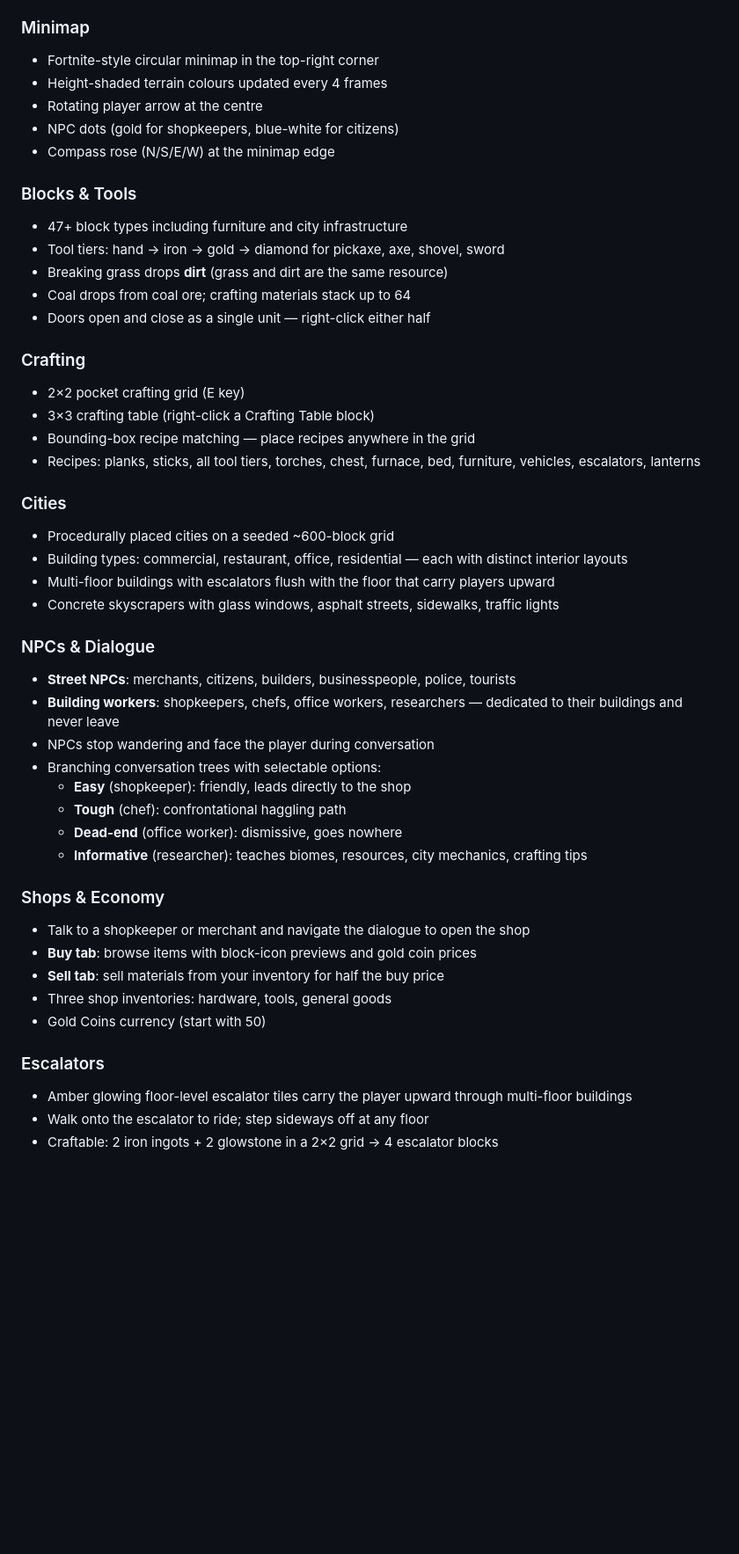
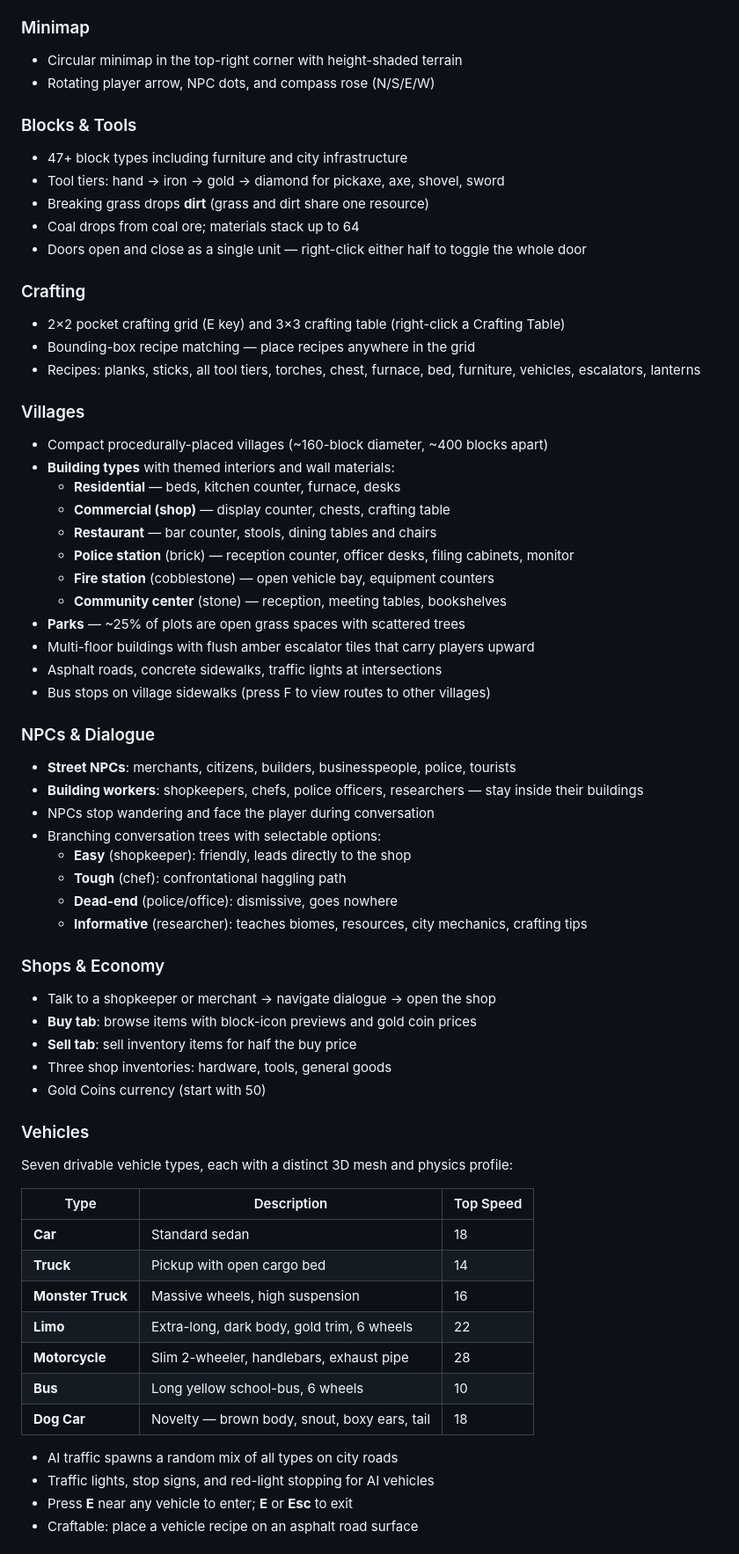
Before and after one commit to labairj-ai/notminecraft, a Markdown page: README.md, the part around one of its changes. Shown at 88% size. GitHub-like rendering; blank space fills up the shorter version.

Commit message:
Update README with villages, vehicle types, bus routes, and all recent features
Co-Authored-By: Claude Sonnet 4.6 <noreply@anthropic.com>

```diff
--- a/README.md
+++ b/README.md
@@ -38,49 +39,67 @@ Open the URL shown in the terminal (usually `http://localhost:5175`).
 - Dirt exposed to air gradually regrows into grass over ~8 seconds
 
 ### Minimap
-- Fortnite-style circular minimap in the top-right corner
-- Height-shaded terrain colours updated every 4 frames
-- Rotating player arrow at the centre
-- NPC dots (gold for shopkeepers, blue-white for citizens)
-- Compass rose (N/S/E/W) at the minimap edge
+- Circular minimap in the top-right corner with height-shaded terrain
+- Rotating player arrow, NPC dots, and compass rose (N/S/E/W)
 
 ### Blocks & Tools
 - 47+ block types including furniture and city infrastructure
 - Tool tiers: hand → iron → gold → diamond for pickaxe, axe, shovel, sword
-- Breaking grass drops **dirt** (grass and dirt are the same resource)
-- Coal drops from coal ore; crafting materials stack up to 64
-- Doors open and close as a single unit — right-click either half
+- Breaking grass drops **dirt** (grass and dirt share one resource)
+- Coal drops from coal ore; materials stack up to 64
+- Doors open and close as a single unit — right-click either half to toggle the whole door
 
 ### Crafting
-- 2×2 pocket crafting grid (E key)
-- 3×3 crafting table (right-click a Crafting Table block)
+- 2×2 pocket crafting grid (E key) and 3×3 crafting table (right-click a Crafting Table)
 - Bounding-box recipe matching — place recipes anywhere in the grid
 - Recipes: planks, sticks, all tool tiers, torches, chest, furnace, bed, furniture, vehicles, escalators, lanterns
 
-### Cities
-- Procedurally placed cities on a seeded ~600-block grid
-- Building types: commercial, restaurant, office, residential — each with distinct interior layouts
-- Multi-floor buildings with escalators flush with the floor that carry players upward
-- Concrete skyscrapers with glass windows, asphalt streets, sidewalks, traffic lights
+### Villages
+- Compact procedurally-placed villages (~160-block diameter, ~400 blocks apart)
+- **Building types** with themed interiors and wall materials:
+  - **Residential** — beds, kitchen counter, furnace, desks
+  - **Commercial (shop)** — display counter, chests, crafting table
+  - **Restaurant** — bar counter, stools, dining tables and chairs
+  - **Police station** (brick) — reception counter, officer desks, filing cabinets, monitor
+  - **Fire station** (cobblestone) — open vehicle bay, equipment counters
+  - **Community center** (stone) — reception, meeting tables, bookshelves
+- **Parks** — ~25% of plots are open grass spaces with scattered trees
+- Multi-floor buildings with flush amber escalator tiles that carry players upward
+- Asphalt roads, concrete sidewalks, traffic lights at intersections
+- Bus stops on village sidewalks (press F to view routes to other villages)
 
 ### NPCs & Dialogue
 - **Street NPCs**: merchants, citizens, builders, businesspeople, police, tourists
-- **Building workers**: shopkeepers, chefs, office workers, researchers — dedicated to their buildings and never leave
+- **Building workers**: shopkeepers, chefs, police officers, researchers — stay inside their buildings
 - NPCs stop wandering and face the player during conversation
 - Branching conversation trees with selectable options:
   - **Easy** (shopkeeper): friendly, leads directly to the shop
   - **Tough** (chef): confrontational haggling path
-  - **Dead-end** (office worker): dismissive, goes nowhere
+  - **Dead-end** (police/office): dismissive, goes nowhere
   - **Informative** (researcher): teaches biomes, resources, city mechanics, crafting tips
 
 ### Shops & Economy
-- Talk to a shopkeeper or merchant and navigate the dialogue to open the shop
+- Talk to a shopkeeper or merchant → navigate dialogue → open the shop
 - **Buy tab**: browse items with block-icon previews and gold coin prices
-- **Sell tab**: sell materials from your inventory for half the buy price
+- **Sell tab**: sell inventory items for half the buy price
 - Three shop inventories: hardware, tools, general goods
 - Gold Coins currency (start with 50)
 
-### Escalators
-- Amber glowing floor-level escalator tiles carry the player upward through multi-floor buildings
-- Walk onto the escalator to ride; step sideways off at any floor
-- Craftable: 2 iron ingots + 2 glowstone in a 2×2 grid → 4 escalator blocks
+### Vehicles
+Seven drivable vehicle types, each with a distinct 3D mesh and physics profile:
+
+| Type | Description | Top Speed |
+|------|-------------|-----------|
+| **Car** | Standard sedan | 18 |
+| **Truck** | Pickup with open cargo bed | 14 |
+| **Monster Truck** | Massive wheels, high suspension | 16 |
+| **Limo** | Extra-long, dark body, gold trim, 6 wheels | 22 |
+| **Motorcycle** | Slim 2-wheeler, handlebars, exhaust pipe | 28 |
+| **Bus** | Long yellow school-bus, 6 wheels | 10 |
+| **Dog Car** | Novelty — brown body, snout, boxy ears, tail | 18 |
+
+- AI traffic spawns a random mix of all types on city roads
+- Traffic lights, stop signs, and red-light stopping for AI vehicles
+- Press **E** near any vehicle to enter; **E** or **Esc** to exit
+- Craftable: place a vehicle recipe on an asphalt road surface
+
```
Also changed, not shown: other parts of README.md (+9 -8 lines).
